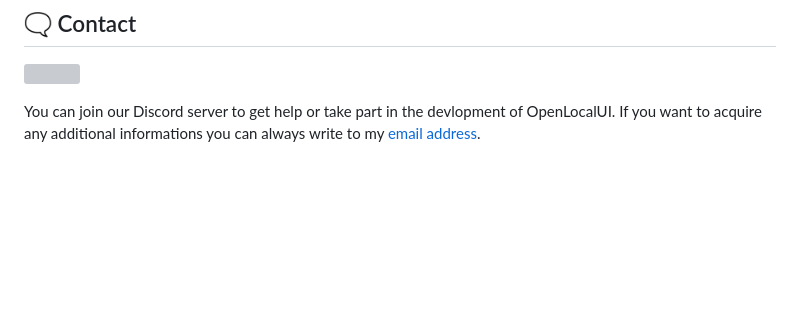
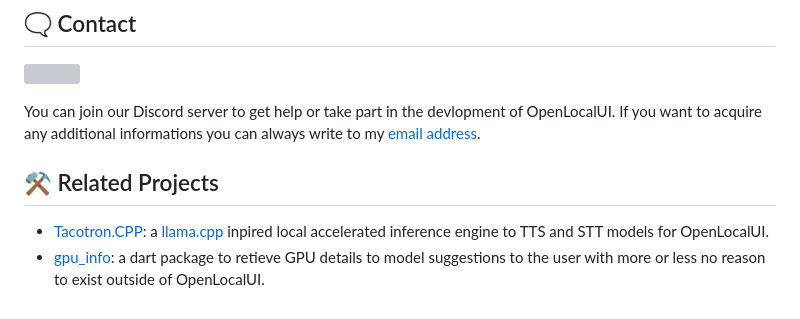
Before and after one commit to WilliamKarolDiCioccio/open_local_ui, a Markdown page: README.md, the part around the change. Drawn GitHub-style; blank space fills up the shorter version; grey boxes are pictures that could not be loaded.

Commit message:
Update README.md with links to related projects

```diff
--- a/README.md
+++ b/README.md
@@ -80,3 +80,8 @@ If you will you can foster development of OpenLocalUI with a small donation. It'
 [![](https://dcbadge.limes.pink/api/server/S82WPJbPpz)](https://discord.gg/S82WPJbPpz)
 
 You can join our Discord server to get help or take part in the devlopment of OpenLocalUI. If you want to acquire any additional informations you can always write to my [email address](mailto:theyoungprogrammer06@gmail.com).
+
+## ⚒️ Related Projects
+
+- [Tacotron.CPP](https://github.com/WilliamKarolDiCioccio/tacotron.cpp): a [llama.cpp](https://github.com/ggerganov/llama.cpp) inpired local accelerated inference engine to TTS and STT models for OpenLocalUI.
+- [gpu_info](https://github.com/WilliamKarolDiCioccio/gpu_info): a dart package to retieve GPU details to model suggestions to the user with more or less no reason to exist outside of OpenLocalUI.
```
